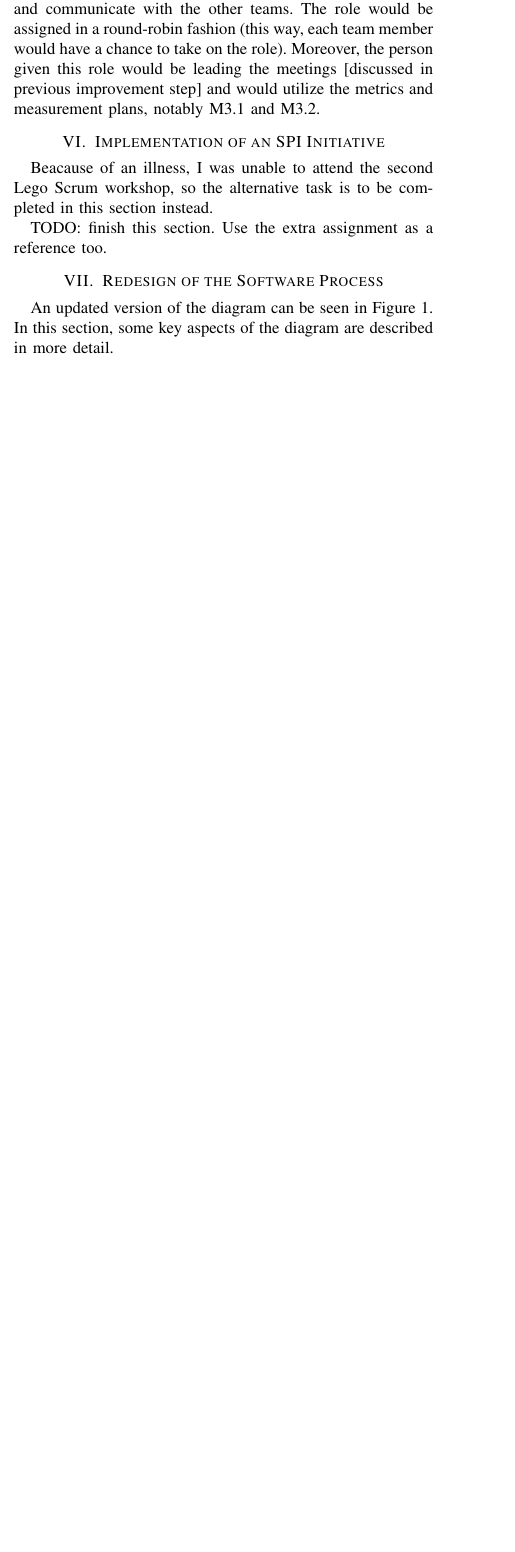
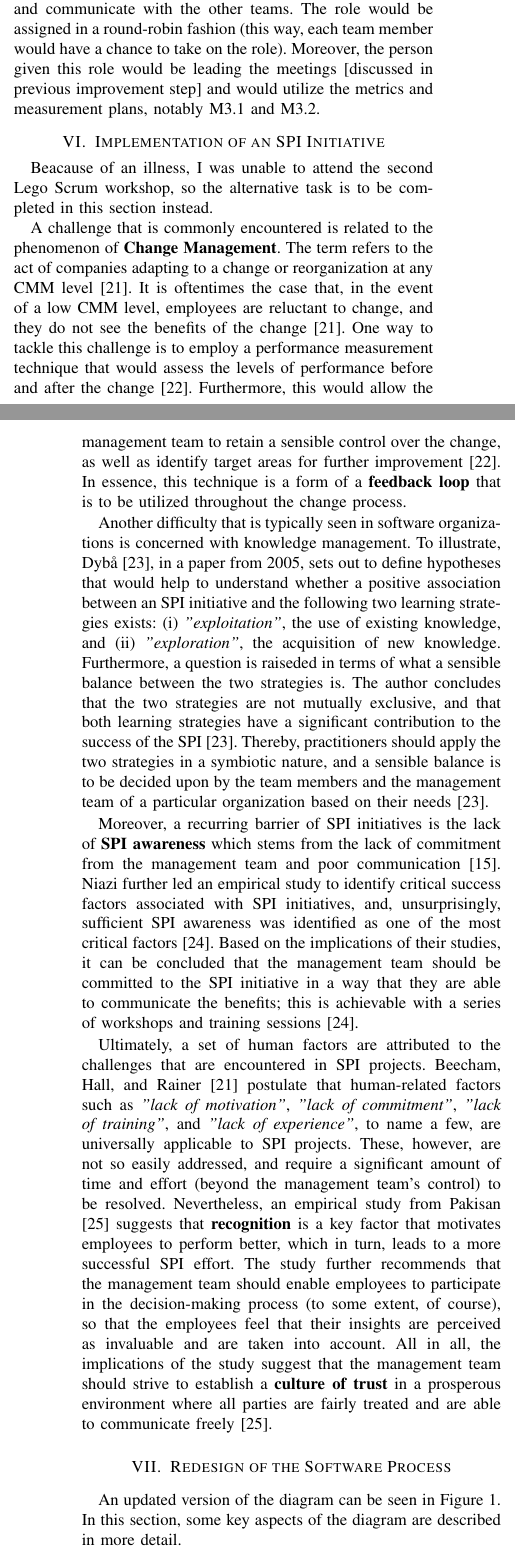
Before and after one commit to michalspano/software-methodologies-spi-report, a LaTeX paper (report_template_dit348.tex): part of one column of page 5 of 6 before the commit and two parts of the columns of pages 5 and 6 of 7 after it, the two joined at a grey line, cut so that both start at the same text, the shorter picture padded with empty space. Compiled offline with pdfLaTeX.

Commit message:
Draft task 6

```diff
--- a/report_template_dit348.tex
+++ b/report_template_dit348.tex
@@ -561,26 +561,60 @@ measurement plans, notably M3.1 and M3.2.
 Beacause of an illness, I was unable to attend the second Lego Scrum workshop,
 so the alternative task is to be completed in this section instead.
 
-TODO: finish this section. Use the extra assignment as a reference too.
+A challenge that is commonly encountered is related to the phenomenon of
+\textbf{Change Management}. The term refers to the act of companies adapting
+to a change or reorganization at any CMM level \cite{Beecham2003}. It is
+oftentimes the case that, in the event of a low CMM level, employees are
+reluctant to change, and they do not see the benefits of the change
+\cite{Beecham2003}. One way to tackle this challenge is to employ a performance
+measurement technique that would assess the levels of performance before and
+after the change \cite{Oakland2007}. Furthermore, this would allow the
+management team to retain a sensible control over the change, as well as
+identify target areas for further improvement \cite{Oakland2007}. In essence,
+this technique is a form of a \textbf{feedback loop} that is to be utilized
+throughout the change process.
 
-%%%%%%%%%% TASK %%%%%%%%%%
-% If you did not attend the Lego workshops, this section may be dedicated to a
-% discussion of challenges in SPI projects. Find at least four relevant
-% references that mention and analyze challenges and compile an overview of
-% what has been observed in the literature.
+Another difficulty that is typically seen in software organizations is concerned
+with knowledge management. To illustrate, Dybå \cite{Dyba2005}, in a paper from
+2005, sets out to define hypotheses that would help to understand whether
+a positive association between an SPI initiative and the following two learning
+strategies exists: (i) \textit{"exploitation"}, the use of existing knowledge,
+and (ii) \textit{"exploration"}, the acquisition of new knowledge. Furthermore,
+a question is raiseded in terms of what a sensible balance between the two
+strategies is. The author concludes that the two strategies are not mutually
+exclusive, and that both learning strategies have a significant contribution to
+the success of the SPI \cite{Dyba2005}. Thereby, practitioners should apply the
+two strategies in a symbiotic nature, and a sensible balance is to be decided
+upon by the  team members and the management team of a particular organization
+based on their needs \cite{Dyba2005}.
 
-% Relate these challenges to empirical studies that have been published and to
-% your personal experience.
+Moreover, a recurring barrier of SPI initiatives is the lack of \textbf{SPI
+awareness} which stems from the lack of commitment from the management team
+and poor communication \cite{Niazi2010}. Niazi further led an empirical study
+to identify critical success factors associated with SPI initiatives, and,
+unsurprisingly, sufficient SPI awareness was identified as one of the most
+critical factors \cite{Niazi2006}. Based on the implications of their studies,
+it can be concluded that the management team should be committed to the SPI
+initiative in a way that they are able to communicate the benefits; this is
+achievable with a series of workshops and training sessions \cite{Niazi2006}.
 
-% Identify the SPI techniques that might help to overcome these challenges.
-% Critically discuss the solution approaches from the papers.
-
-% Use the following.
-% https://canvas.gu.se/courses/68674/files/folder/Week4?preview=7880663.
-% https://canvas.gu.se/courses/68674/files/folder/Week4?preview=7880662
-% https://canvas.gu.se/courses/68674/files/folder/Week4?preview=7880661.
-% https://canvas.gu.se/courses/68674/files/folder/Week4?preview=7880660
-%%%%%%%%%% TASK %%%%%%%%%%
+Ultimately, a set of human factors are attributed to the challenges that are
+encountered in SPI projects. Beecham, Hall, and Rainer \cite{Beecham2003}
+postulate that human-related factors such as \textit{"lack of motivation"},
+\textit{"lack of commitment"}, \textit{"lack of training"}, and \textit{"lack
+of experience"}, to name a few, are universally applicable to SPI projects.
+These, however, are not so easily addressed, and require a significant amount
+of time and effort (beyond the management team's control) to be resolved.
+Nevertheless, an empirical study from Pakisan \cite{Danish2010} suggests that
+\textbf{recognition} is a key factor that motivates employees to perform better,
+which in turn, leads to a more successful SPI effort. The study further
+recommends that the management team should enable employees to participate in
+the decision-making process (to some extent, of course), so that the employees
+feel that their insights are perceived as invaluable and are taken into
+account. All in all, the implications of the study suggest that the management
+team should strive to establish a \textbf{culture of trust} in a prosperous
+environment where all parties are fairly treated and are able to communicate
+freely \cite{Danish2010}.
 
 \section{Redesign of the Software Process}
 \label{sec:redesign}
```
Also changed, not shown: mybibfile.bib (+54 -0 lines).
